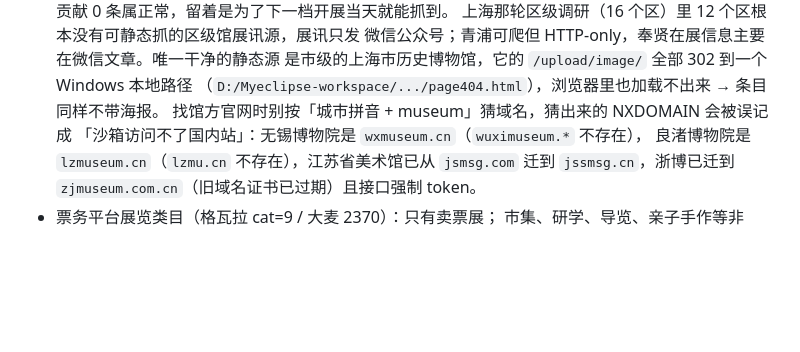
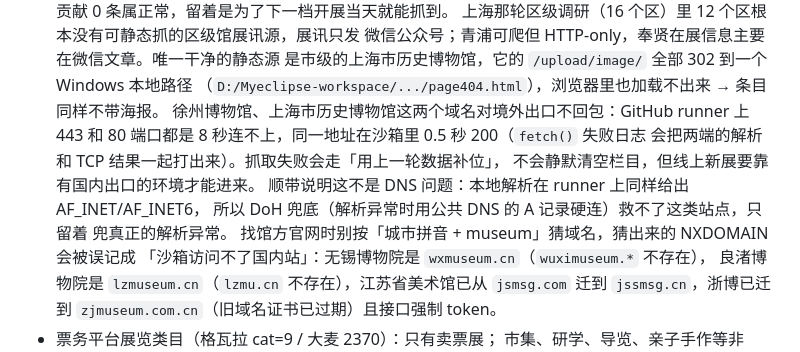
Before and after one commit to zhaozixi/playlist, a Markdown page: README.md, the part around the change. GitHub-like rendering; blank space fills up the shorter version.

Commit message:
docs: README 记录 runner 境外出口被拒连与 DoH 兜底的实际边界 [skip ci]

```diff
--- a/README.md
+++ b/README.md
@@ -80,6 +80,13 @@ Run workflow、或带 `force=true` 的 dispatch，都会跳过闸门立即全量
   微信公众号；青浦可爬但 HTTP-only，奉贤在展信息主要在微信文章。唯一干净的静态源
   是市级的上海市历史博物馆，它的 `/upload/image/` 全部 302 到一个 Windows 本地路径
   （`D:/Myeclipse-workspace/.../page404.html`），浏览器里也加载不出来 → 条目同样不带海报。
+  徐州博物馆、上海市历史博物馆这两个域名对境外出口不回包：GitHub runner 上
+  443 和 80 端口都是 8 秒连不上，同一地址在沙箱里 0.5 秒 200（`fetch()` 失败日志
+  会把两端的解析和 TCP 结果一起打出来）。抓取失败会走「用上一轮数据补位」，
+  不会静默清空栏目，但线上新展要靠有国内出口的环境才能进来。
+  顺带说明这不是 DNS 问题：本地解析在 runner 上同样给出 AF_INET/AF_INET6，
+  所以 DoH 兜底（解析异常时用公共 DNS 的 A 记录硬连）救不了这类站点，只留着
+  兜真正的解析异常。
   找馆方官网时别按「城市拼音 + museum」猜域名，猜出来的 NXDOMAIN 会被误记成
   「沙箱访问不了国内站」：无锡博物院是 `wxmuseum.cn`（`wuximuseum.*` 不存在），
   良渚博物院是 `lzmuseum.cn`（`lzmu.cn` 不存在），江苏省美术馆已从 `jsmsg.com`
```
